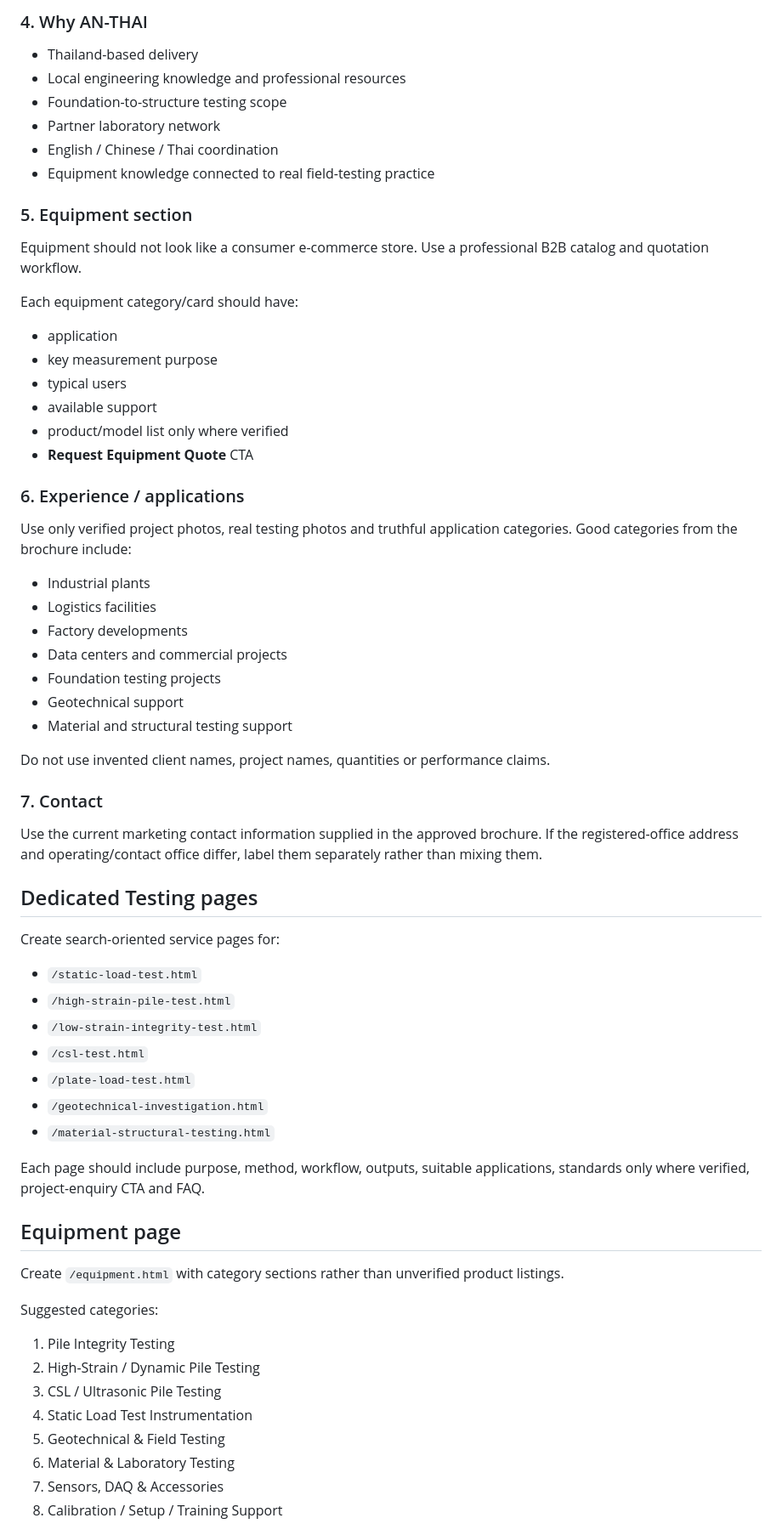
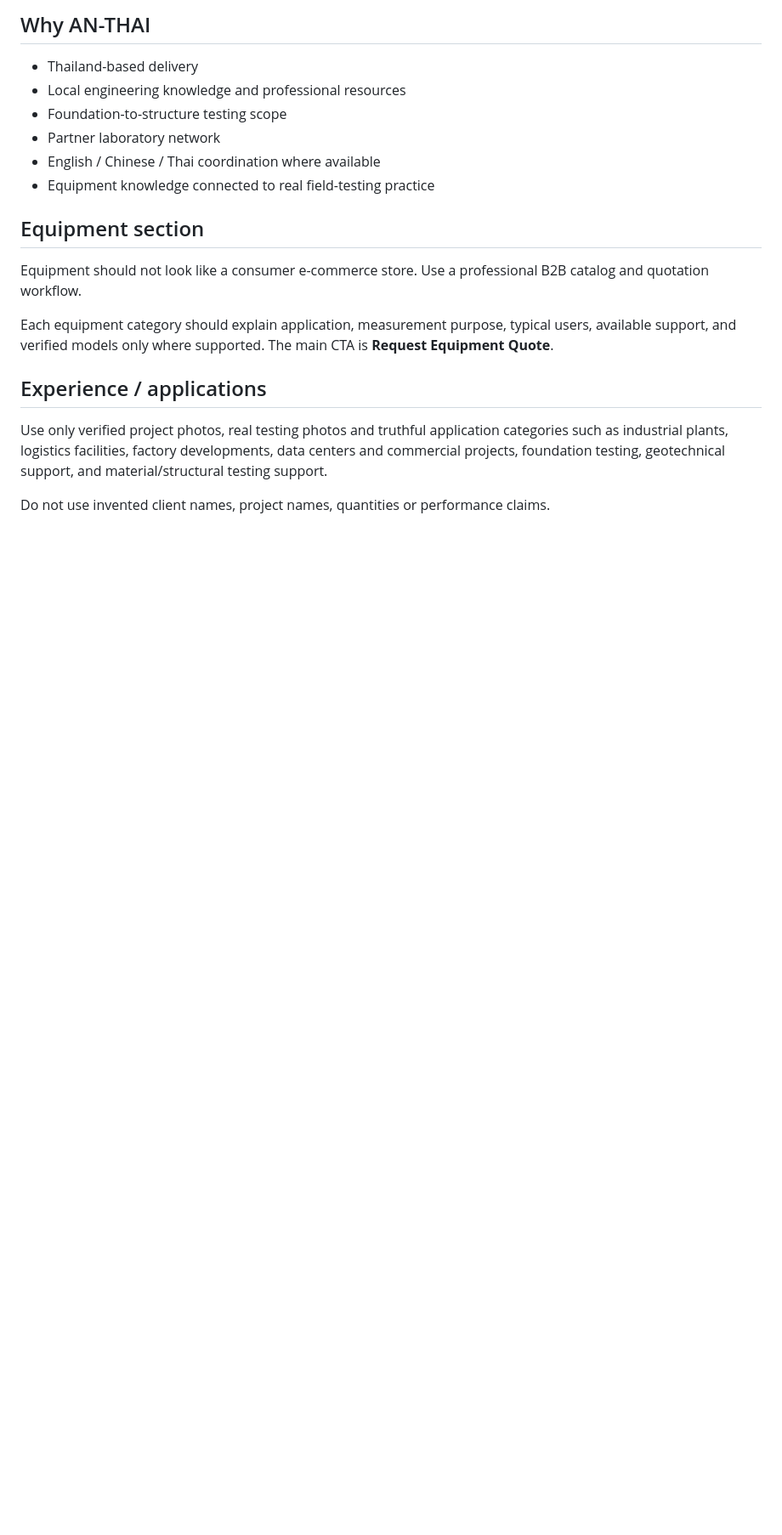
Before and after one commit to Jamescheng2022/an-thai, a Markdown page: WEBSITE_REDESIGN_SPEC.md, the part around one of its changes. Shown at 85% size. Drawn GitHub-style; blank space fills up the shorter version.

```diff
--- a/WEBSITE_REDESIGN_SPEC.md
+++ b/WEBSITE_REDESIGN_SPEC.md
@@ -89,70 +82,22 @@ This should visually connect soil investigation, pile testing, field testing, ma
 
-### 4. Why AN-THAI
+## Why AN-THAI
 
 - Thailand-based delivery
 - Local engineering knowledge and professional resources
 - Foundation-to-structure testing scope
 - Partner laboratory network
-- English / Chinese / Thai coordination
+- English / Chinese / Thai coordination where available
 - Equipment knowledge connected to real field-testing practice
 
-### 5. Equipment section
+## Equipment section
 
 Equipment should not look like a consumer e-commerce store. Use a professional B2B catalog and quotation workflow.
 
-Each equipment category/card should have:
+Each equipment category should explain application, measurement purpose, typical users, available support, and verified models only where supported. The main CTA is **Request Equipment Quote**.
 
-- application
-- key measurement purpose
-- typical users
-- available support
-- product/model list only where verified
-- **Request Equipment Quote** CTA
+## Experience / applications
 
-### 6. Experience / applications
-
-Use only verified project photos, real testing photos and truthful application categories. Good categories from the brochure include:
-
-- Industrial plants
-- Logistics facilities
-- Factory developments
-- Data centers and commercial projects
-- Foundation testing projects
-- Geotechnical support
-- Material and structural testing support
+Use only verified project photos, real testing photos and truthful application categories such as industrial plants, logistics facilities, factory developments, data centers and commercial projects, foundation testing, geotechnical support, and material/structural testing support.
 
 Do not use invented client names, project names, quantities or performance claims.
 
-### 7. Contact
-
-Use the current marketing contact information supplied in the approved brochure. If the registered-office address and operating/contact office differ, label them separately rather than mixing them.
-
-## Dedicated Testing pages
-
-Create search-oriented service pages for:
-
-- `/static-load-test.html`
-- `/high-strain-pile-test.html`
-- `/low-strain-integrity-test.html`
-- `/csl-test.html`
-- `/plate-load-test.html`
-- `/geotechnical-investigation.html`
-- `/material-structural-testing.html`
-
-Each page should include purpose, method, workflow, outputs, suitable applications, standards only where verified, project-enquiry CTA and FAQ.
-
-## Equipment page
-
-Create `/equipment.html` with category sections rather than unverified product listings.
-
-Suggested categories:
-
-1. Pile Integrity Testing
-2. High-Strain / Dynamic Pile Testing
-3. CSL / Ultrasonic Pile Testing
-4. Static Load Test Instrumentation
-5. Geotechnical & Field Testing
-6. Material & Laboratory Testing
-7. Sensors, DAQ & Accessories
-8. Calibration / Setup / Training Support
-
```
Also changed, not shown: other parts of WEBSITE_REDESIGN_SPEC.md (+25 -64 lines).
